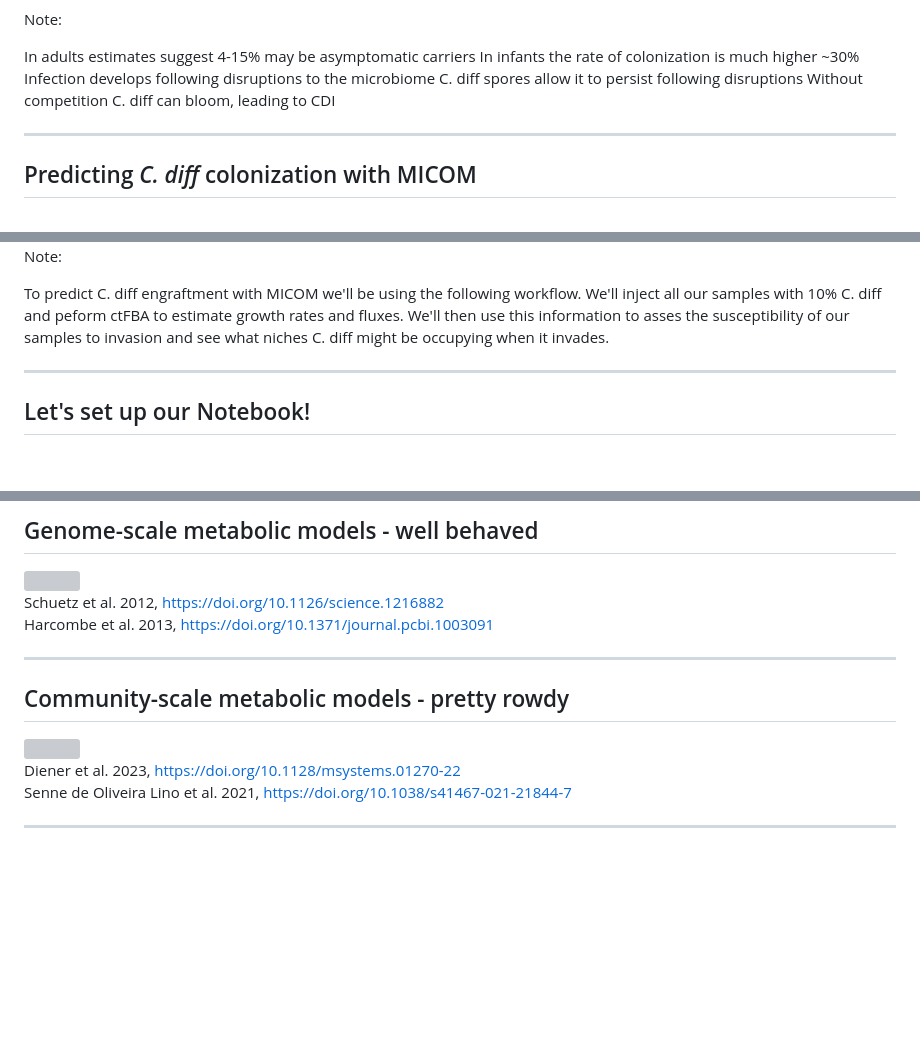
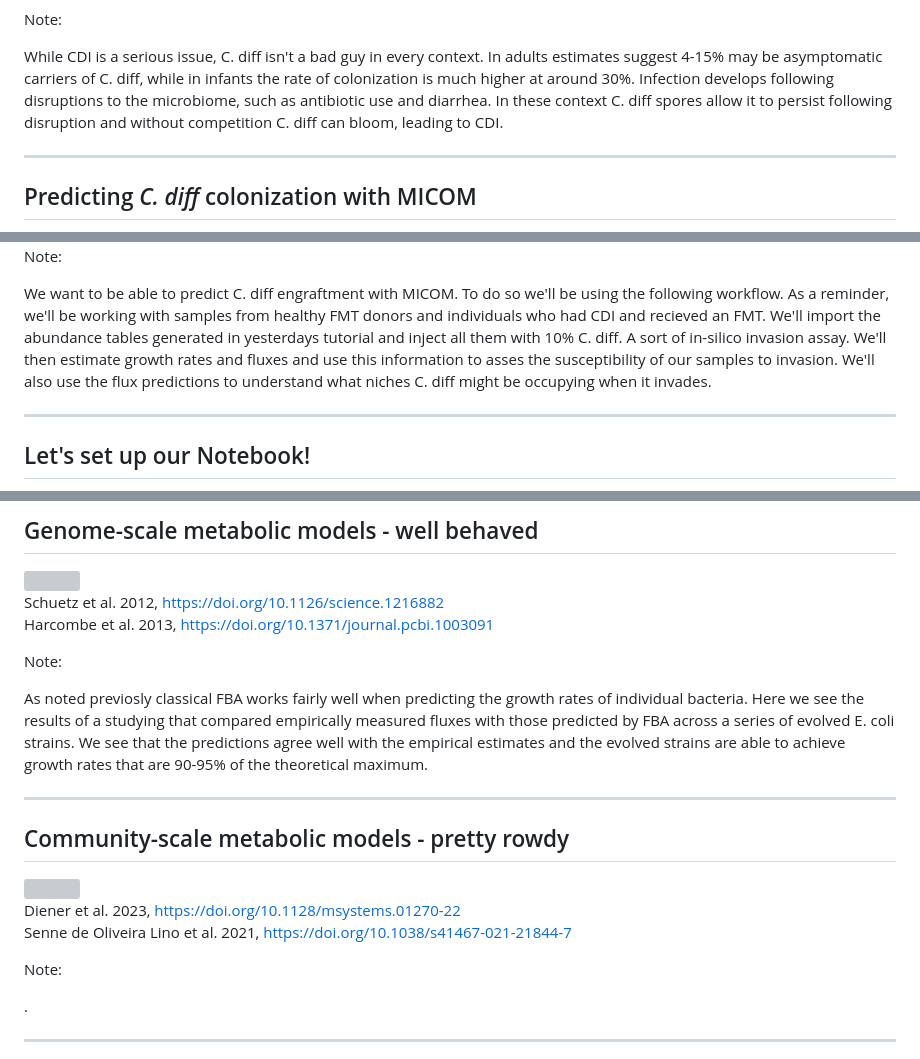
Before and after one commit to Gibbons-Lab/isb_course_2023, a Markdown page: docs/micom/talk.md, 3 parts joined by grey strips. Rendered like a GitHub page; blank space fills up the shorter version; grey boxes are pictures that could not be loaded.

Commit message:
Updated notes talk.md

```diff
--- a/docs/micom/talk.md
+++ b/docs/micom/talk.md
@@ -87,11 +87,8 @@ Crobach, M. et al. https://doi.org/10.1128/cmr.00021-17
 
 Note:
 
-In adults estimates suggest 4-15% may be asymptomatic carriers
-In infants the rate of colonization is much higher ~30%
-Infection develops following disruptions to the microbiome
-C. diff spores allow it to persist following disruptions
-Without competition C. diff can bloom, leading to CDI
+While CDI is a serious issue, C. diff isn't a bad guy in every context. In adults estimates suggest 4-15% may be asymptomatic carriers
+of C. diff, while in infants the rate of colonization is much higher at around 30%. Infection develops following disruptions to the microbiome, such as antibiotic use and diarrhea. In these context C. diff spores allow it to persist following disruption and without competition C. diff can bloom, leading to CDI.
 
 ---
 
@@ -102,10 +99,7 @@ Without competition C. diff can bloom, leading to CDI
 
 Note:
 
-To predict C. diff engraftment with MICOM we'll be using the following workflow.
-We'll inject all our samples with 10% C. diff and peform ctFBA to estimate growth rates and fluxes.
-We'll then use this information to asses the susceptibility of our samples to invasion and see what
-niches C. diff might be occupying when it invades.
+We want to be able to predict C. diff engraftment with MICOM. To do so we'll be using the following workflow. As a reminder, we'll be working with samples from healthy FMT donors and individuals who had CDI and recieved an FMT. We'll import the abundance tables generated in yesterdays tutorial and inject all them with 10% C. diff. A sort of in-silico invasion assay. We'll then estimate growth rates and fluxes and use this information to asses the susceptibility of our samples to invasion. We'll also use the flux predictions to understand what niches C. diff might be occupying when it invades.
 
 ---
 
@@ -298,6 +292,10 @@ Harcombe et al. 2013, https://doi.org/10.1371/journal.pcbi.1003091
 
 </div>
 
+Note:
+
+As noted previosly classical FBA works fairly well when predicting the growth rates of individual bacteria. Here we see the results of a studying that compared empirically measured fluxes with those predicted by FBA across a series of evolved E. coli strains. We see that the predictions agree well with the empirical estimates and the evolved strains are able to achieve growth rates that are 90-95% of the theoretical maximum.
+
 ---
 
 ## Community-scale metabolic models - pretty rowdy
@@ -310,6 +308,10 @@ Diener et al. 2023, https://doi.org/10.1128/msystems.01270-22<br>
 Senne de Oliveira Lino et al. 2021, https://doi.org/10.1038/s41467-021-21844-7
 
 </div>
+
+Note:
+
+.
 
 ---
 
```
Also changed, not shown: other parts of docs/micom/talk.md (+6 -6 lines).
